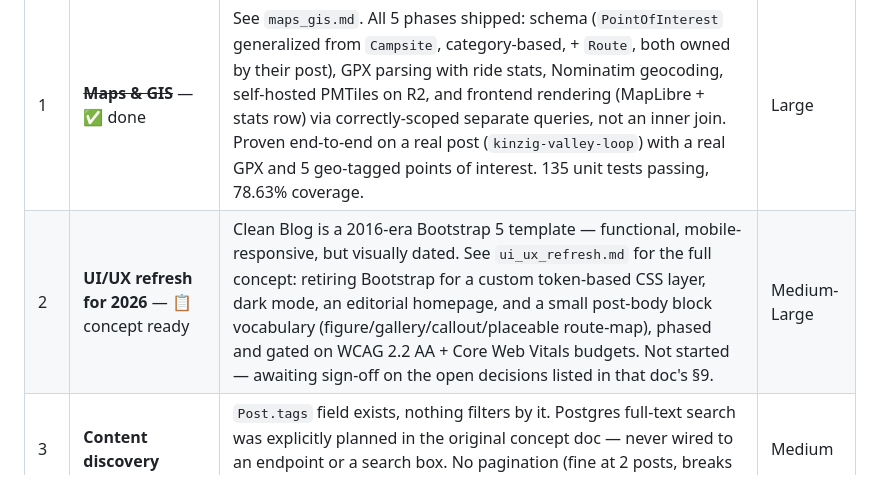
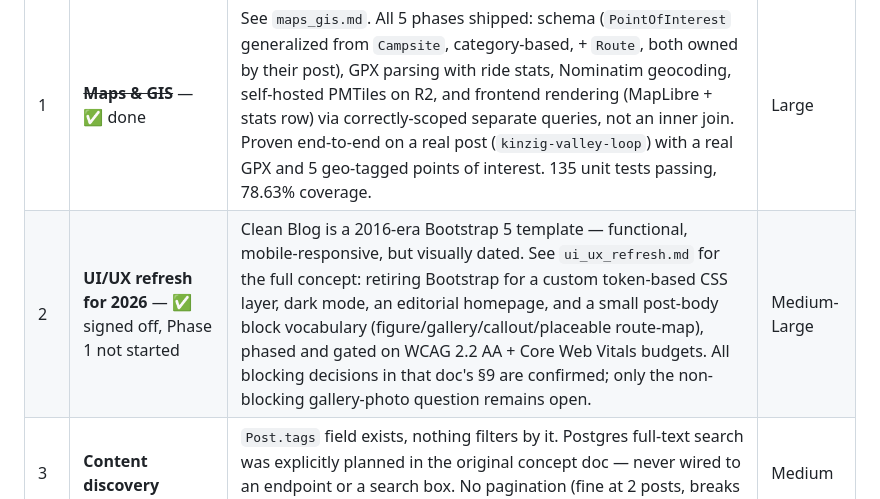
Before and after one commit to svenhornaff/bulliexplorer, a Markdown page: docs/dev/buckets.md, the part around the change. Rendered like a GitHub page.

```diff
--- a/docs/dev/buckets.md
+++ b/docs/dev/buckets.md
@@ -3,7 +3,7 @@
 | # | Bucket | Evidence from the repo | Size |
 | --- | --- | --- | --- |
 | 1 | ~~**Maps & GIS**~~ — ✅ done | See `maps_gis.md`. All 5 phases shipped: schema (`PointOfInterest` generalized from `Campsite`, category-based, + `Route`, both owned by their post), GPX parsing with ride stats, Nominatim geocoding, self-hosted PMTiles on R2, and frontend rendering (MapLibre + stats row) via correctly-scoped separate queries, not an inner join. Proven end-to-end on a real post (`kinzig-valley-loop`) with a real GPX and 5 geo-tagged points of interest. 135 unit tests passing, 78.63% coverage. | Large |
-| 2 | **UI/UX refresh for 2026** — 📋 concept ready | Clean Blog is a 2016-era Bootstrap 5 template — functional, mobile-responsive, but visually dated. See `ui_ux_refresh.md` for the full concept: retiring Bootstrap for a custom token-based CSS layer, dark mode, an editorial homepage, and a small post-body block vocabulary (figure/gallery/callout/placeable route-map), phased and gated on WCAG 2.2 AA + Core Web Vitals budgets. Not started — awaiting sign-off on the open decisions listed in that doc's §9. | Medium-Large |
+| 2 | **UI/UX refresh for 2026** — ✅ signed off, Phase 1 not started | Clean Blog is a 2016-era Bootstrap 5 template — functional, mobile-responsive, but visually dated. See `ui_ux_refresh.md` for the full concept: retiring Bootstrap for a custom token-based CSS layer, dark mode, an editorial homepage, and a small post-body block vocabulary (figure/gallery/callout/placeable route-map), phased and gated on WCAG 2.2 AA + Core Web Vitals budgets. All blocking decisions in that doc's §9 are confirmed; only the non-blocking gallery-photo question remains open. | Medium-Large |
 | 3 | **Content discovery** | `Post.tags` field exists, nothing filters by it. Postgres full-text search was explicitly planned in the original concept doc — never wired to an endpoint or a search box. No pagination (fine at 2 posts, breaks at 20). | Medium |
 | 4 | **SEO & syndication** | No `sitemap.xml`, no `robots.txt`, no RSS feed, no per-post OpenGraph/Twitter-card meta tags, no JSON-LD structured data. All flagged as open items back in `post_and_backend.md`, none built. A public blog with zero SEO surface area is currently invisible to search/social by default. | Small-Medium |
 | 5 | **Media pipeline maturity** | R2 deferred twice now (`static/uploads/` is git-committed, working, but not what was originally planned). No image optimization — the hero images are full-size JPEGs, no responsive `srcset`, no WebP. Fine at current traffic, a real cost once there are dozens of posts. | Medium |
```
Also changed, not shown: docs/dev/ui_ux_refresh.md (+22 -16 lines).
